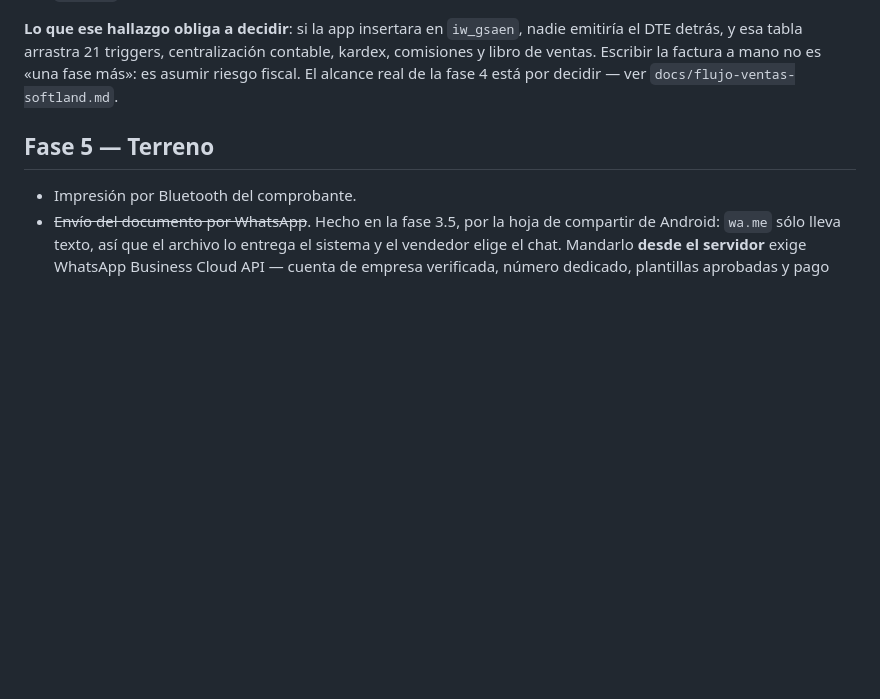
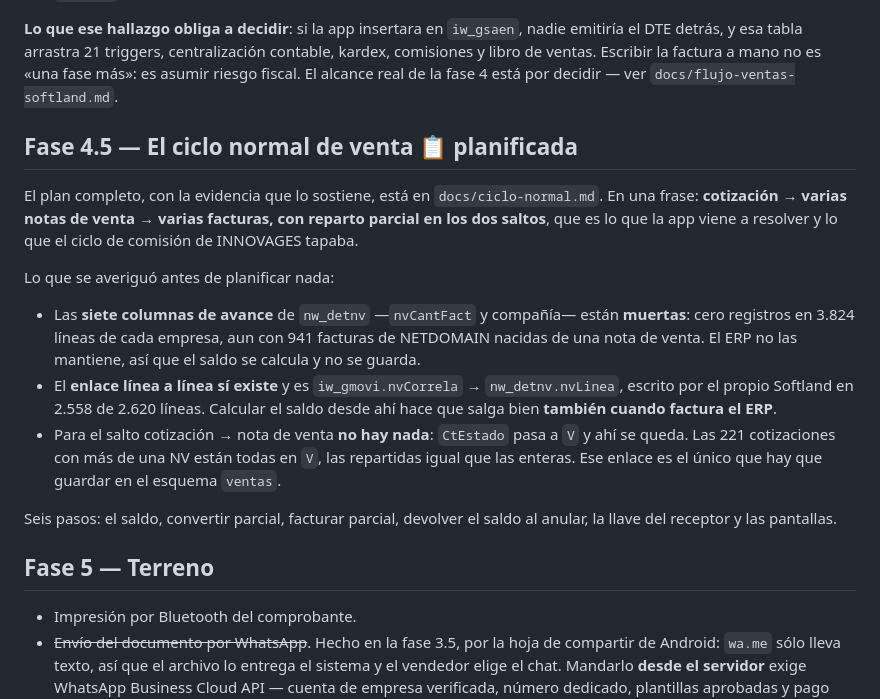
Before and after one commit to dodecap/venta-softland, a Markdown page: docs/roadmap.md, the part around the change. Drawn GitHub-style; blank space fills up the shorter version.

```diff
--- a/docs/roadmap.md
+++ b/docs/roadmap.md
@@ -128,6 +128,31 @@ contable, kardex, comisiones y libro de ventas. Escribir la factura a mano no
 es «una fase más»: es asumir riesgo fiscal. El alcance real de la fase 4 está
 por decidir — ver `docs/flujo-ventas-softland.md`.
 
+## Fase 4.5 — El ciclo normal de venta 📋 planificada
+
+El plan completo, con la evidencia que lo sostiene, está en
+`docs/ciclo-normal.md`. En una frase: **cotización → varias notas de venta →
+varias facturas, con reparto parcial en los dos saltos**, que es lo que la app
+viene a resolver y lo que el ciclo de comisión de INNOVAGES tapaba.
+
+Lo que se averiguó antes de planificar nada:
+
+- Las **siete columnas de avance** de `nw_detnv` —`nvCantFact` y compañía—
+  están **muertas**: cero registros en 3.824 líneas de cada empresa, aun con
+  941 facturas de NETDOMAIN nacidas de una nota de venta. El ERP no las
+  mantiene, así que el saldo se calcula y no se guarda.
+- El **enlace línea a línea sí existe** y es `iw_gmovi.nvCorrela` →
+  `nw_detnv.nvLinea`, escrito por el propio Softland en 2.558 de 2.620 líneas.
+  Calcular el saldo desde ahí hace que salga bien **también cuando factura el
+  ERP**.
+- Para el salto cotización → nota de venta **no hay nada**: `CtEstado` pasa a
+  `V` y ahí se queda. Las 221 cotizaciones con más de una NV están todas en
+  `V`, las repartidas igual que las enteras. Ese enlace es el único que hay que
+  guardar en el esquema `ventas`.
+
+Seis pasos: el saldo, convertir parcial, facturar parcial, devolver el saldo al
+anular, la llave del receptor y las pantallas.
+
 ## Fase 5 — Terreno
 
 - Impresión por Bluetooth del comprobante.
```
Also changed, not shown: STATE.md (+2 -0 lines), docs/ciclo-normal.md (added, +279 -0 lines).
